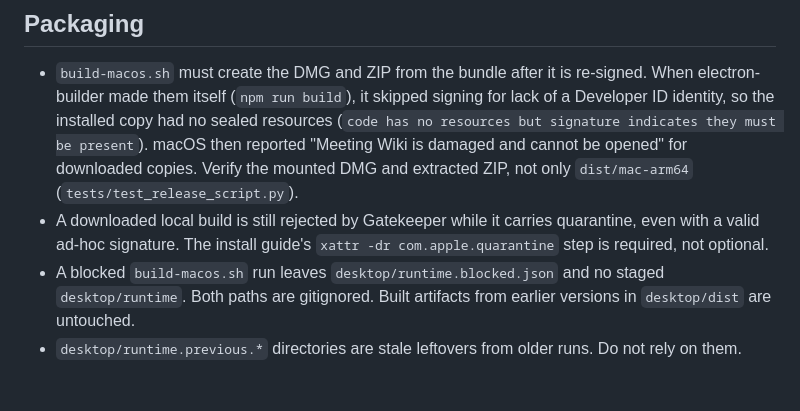
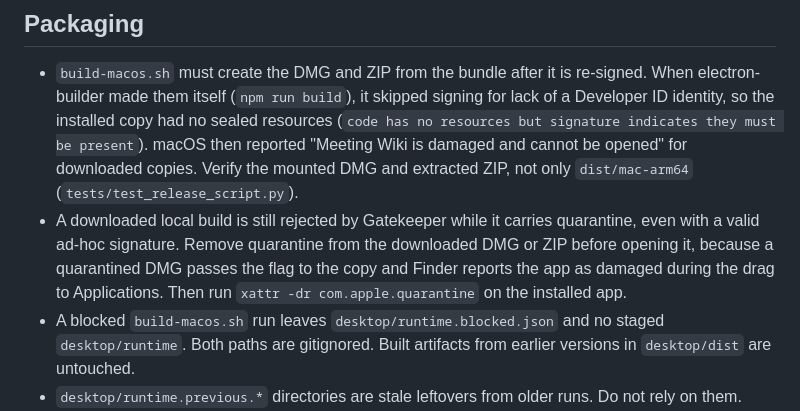
Before and after one commit to dma9527/meeting-wiki, a Markdown page: .agent/gotchas.md, the part around the change. Drawn GitHub-style; blank space fills up the shorter version.

```diff
--- a/.agent/gotchas.md
+++ b/.agent/gotchas.md
@@ -38,7 +38,7 @@ Each entry is a mistake that already happened or a trap found in review. The tes
 ## Packaging
 
 - `build-macos.sh` must create the DMG and ZIP from the bundle after it is re-signed. When electron-builder made them itself (`npm run build`), it skipped signing for lack of a Developer ID identity, so the installed copy had no sealed resources (`code has no resources but signature indicates they must be present`). macOS then reported "Meeting Wiki is damaged and cannot be opened" for downloaded copies. Verify the mounted DMG and extracted ZIP, not only `dist/mac-arm64` (`tests/test_release_script.py`).
-- A downloaded local build is still rejected by Gatekeeper while it carries quarantine, even with a valid ad-hoc signature. The install guide's `xattr -dr com.apple.quarantine` step is required, not optional.
+- A downloaded local build is still rejected by Gatekeeper while it carries quarantine, even with a valid ad-hoc signature. Remove quarantine from the downloaded DMG or ZIP before opening it, because a quarantined DMG passes the flag to the copy and Finder reports the app as damaged during the drag to Applications. Then run `xattr -dr com.apple.quarantine` on the installed app.
 - A blocked `build-macos.sh` run leaves `desktop/runtime.blocked.json` and no staged `desktop/runtime`. Both paths are gitignored. Built artifacts from earlier versions in `desktop/dist` are untouched.
 - `desktop/runtime.previous.*` directories are stale leftovers from older runs. Do not rely on them.
 - This Mac may have no installed app. A running or installed copy is separate from `desktop/dist`. Check `/Applications` and `~/Applications` before claiming what is installed.
```
Also changed, not shown: docs/guide/installation.md (+12 -4 lines), docs/install-macos.md (+18 -9 lines).
